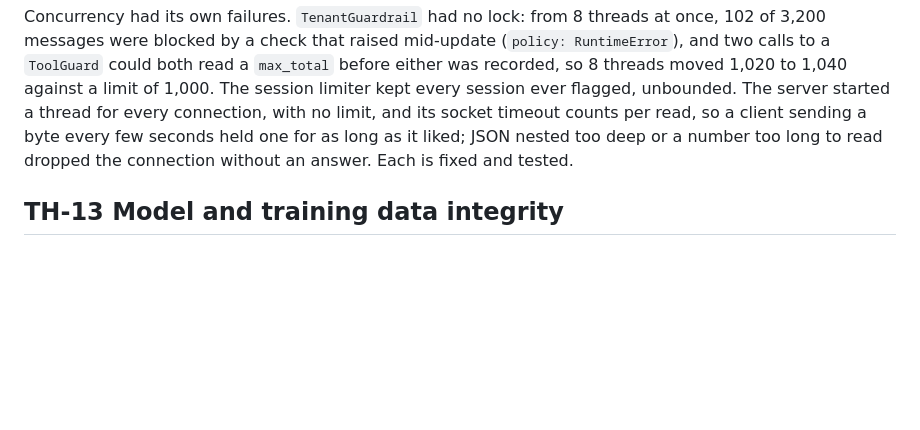
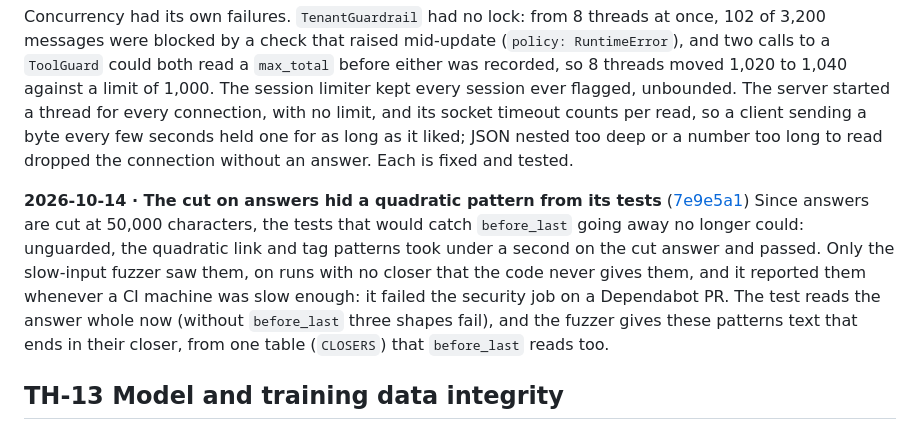
Before and after one commit to efronh/sieve, a Markdown page: CHANGELOG.md, the part around the change. GitHub-like rendering; blank space fills up the shorter version.

Commit message:
Record the hidden quadratic pattern in the changelog

```diff
--- a/CHANGELOG.md
+++ b/CHANGELOG.md
@@ -128,6 +128,9 @@ Measuring every entry point at the server's 1 MB body showed no input whose cost
 
 Concurrency had its own failures. `TenantGuardrail` had no lock: from 8 threads at once, 102 of 3,200 messages were blocked by a check that raised mid-update (`policy: RuntimeError`), and two calls to a `ToolGuard` could both read a `max_total` before either was recorded, so 8 threads moved 1,020 to 1,040 against a limit of 1,000. The session limiter kept every session ever flagged, unbounded. The server started a thread for every connection, with no limit, and its socket timeout counts per read, so a client sending a byte every few seconds held one for as long as it liked; JSON nested too deep or a number too long to read dropped the connection without an answer. Each is fixed and tested.
 
+**2026-10-14 · The cut on answers hid a quadratic pattern from its tests** ([7e9e5a1](https://github.com/efronh/sieve/commit/7e9e5a1))
+Since answers are cut at 50,000 characters, the tests that would catch `before_last` going away no longer could: unguarded, the quadratic link and tag patterns took under a second on the cut answer and passed. Only the slow-input fuzzer saw them, on runs with no closer that the code never gives them, and it reported them whenever a CI machine was slow enough: it failed the security job on a Dependabot PR. The test reads the answer whole now (without `before_last` three shapes fail), and the fuzzer gives these patterns text that ends in their closer, from one table (`CLOSERS`) that `before_last` reads too.
+
 ## TH-13 Model and training data integrity
 
 **2026-10-13 · A swapped model file would have been unpickled** ([10ab693](https://github.com/efronh/sieve/commit/10ab693))
```
Also changed, not shown: THREAT_MODEL.md (+1 -1 lines).
